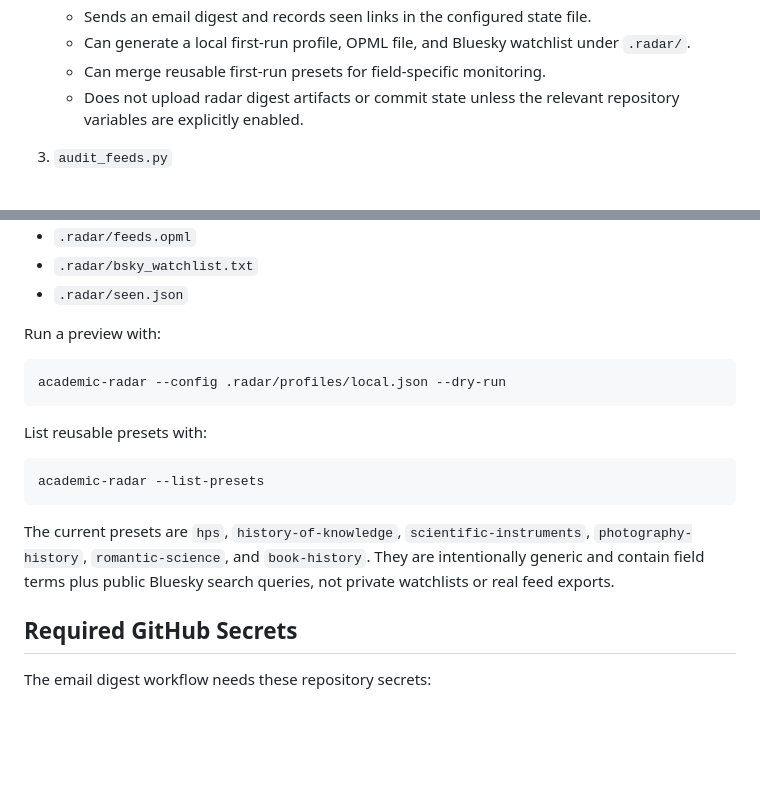
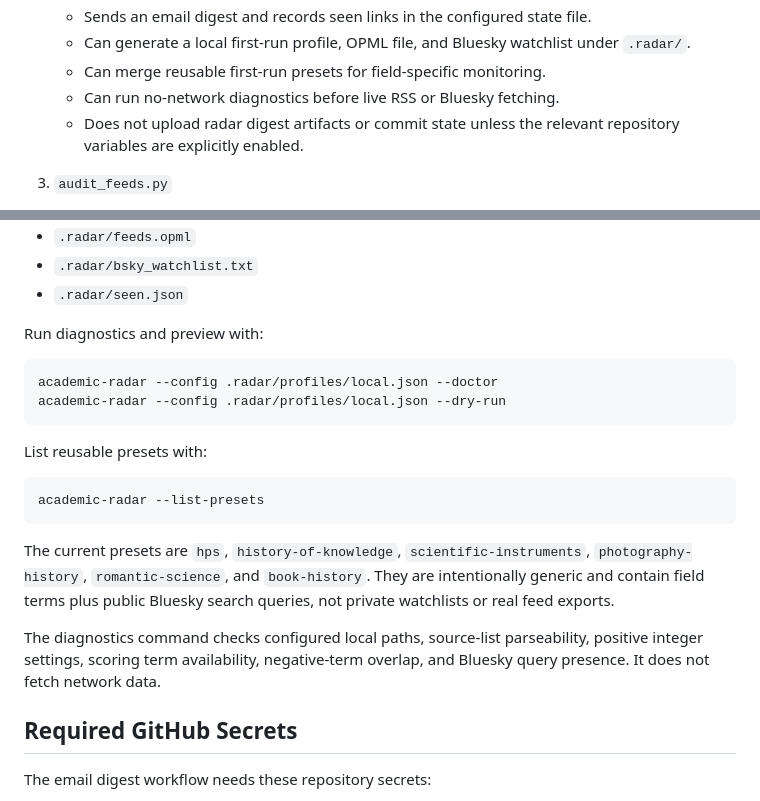
Before and after one commit to zhhos98-cell/academic-radar, a Markdown page: docs/PROJECT_OVERVIEW.md, 2 parts joined by grey strips. Drawn GitHub-style; blank space fills up the shorter version.

Commit message:
Document diagnostics in project overview

````diff
--- a/docs/PROJECT_OVERVIEW.md
+++ b/docs/PROJECT_OVERVIEW.md
@@ -17,6 +17,7 @@ This repository is a reusable academic monitoring starter. It currently has four
    - Sends an email digest and records seen links in the configured state file.
    - Can generate a local first-run profile, OPML file, and Bluesky watchlist under `.radar/`.
    - Can merge reusable first-run presets for field-specific monitoring.
+   - Can run no-network diagnostics before live RSS or Bluesky fetching.
    - Does not upload radar digest artifacts or commit state unless the relevant repository variables are explicitly enabled.
 
 3. `audit_feeds.py`
@@ -72,9 +73,10 @@ This creates:
 - `.radar/bsky_watchlist.txt`
 - `.radar/seen.json`
 
-Run a preview with:
+Run diagnostics and preview with:
 
 ```bash
+academic-radar --config .radar/profiles/local.json --doctor
 academic-radar --config .radar/profiles/local.json --dry-run
 ```
 
@@ -85,6 +87,8 @@ academic-radar --list-presets
 ```
 
 The current presets are `hps`, `history-of-knowledge`, `scientific-instruments`, `photography-history`, `romantic-science`, and `book-history`. They are intentionally generic and contain field terms plus public Bluesky search queries, not private watchlists or real feed exports.
+
+The diagnostics command checks configured local paths, source-list parseability, positive integer settings, scoring term availability, negative-term overlap, and Bluesky query presence. It does not fetch network data.
 
 ## Required GitHub Secrets
 
````
